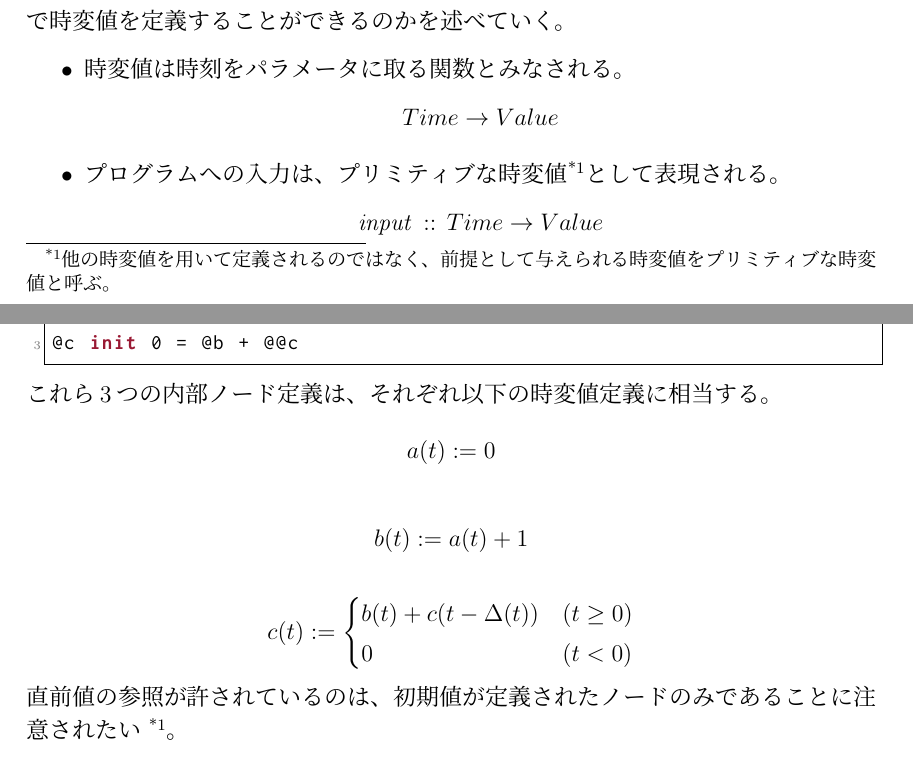
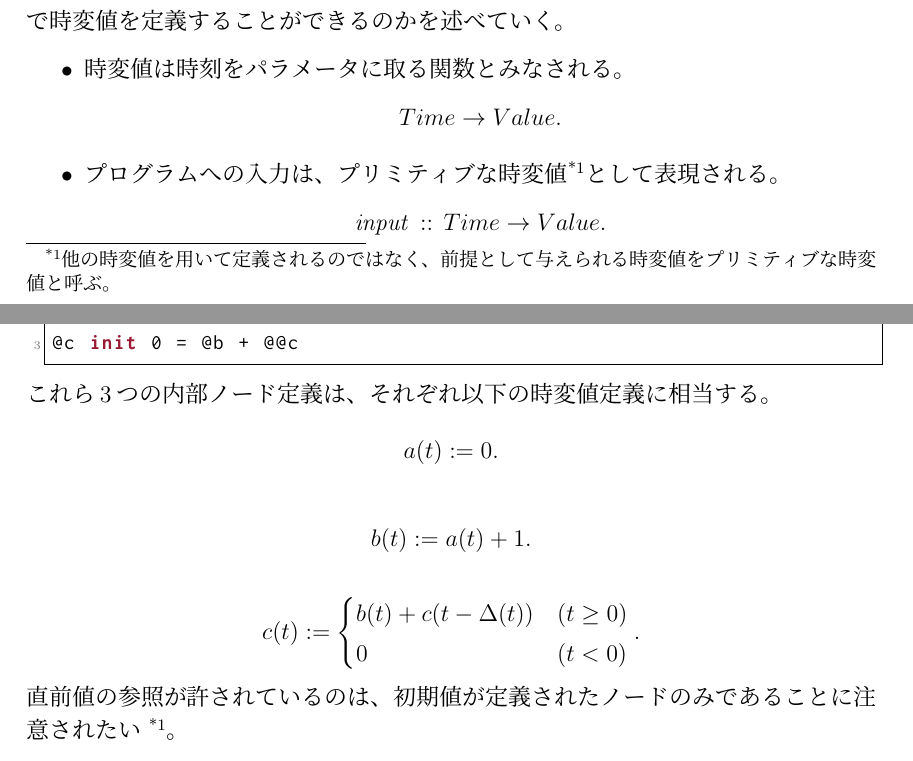
Before and after one commit to sfrp/mthesis, a LaTeX thesis (tex/main.tex, which reads tex/chapters/03.language/model.tex, tex/chapters/03.language/syntax.tex): two parts of pages 9 and 12 of 42, joined at a grey line, cut so that both start at the same text. Compiled offline with pLaTeX and dvipdfmx.

Commit message:
[tex][3章]数式からなる文にピリオドを追加 thanks to mthesis-0.2.0_tw_ch31.pdf

```diff
--- a/tex/chapters/03.language/model.tex
+++ b/tex/chapters/03.language/model.tex
@@ -5,7 +5,7 @@
   \item
   時変値は時刻をパラメータに取る関数とみなされる。
   \begin{equation*}
-    Time \rightarrow Value
+    Time \rightarrow Value.
   \end{equation*}
 
   \item
@@ -13,7 +13,7 @@
   \footnote{他の時変値を用いて定義されるのではなく、前提として与えられる時変値をプリミティブな時変値と呼ぶ。}
   として表現される。
   \begin{equation*}
-    {\it input} \, :: \, Time \rightarrow Value
+    {\it input} \, :: \, Time \rightarrow Value.
   \end{equation*}
 
   \item
--- a/tex/chapters/03.language/syntax.tex
+++ b/tex/chapters/03.language/syntax.tex
@@ -36,18 +36,18 @@ in @input2 from $getInput2(@input1)
 \end{lstlisting}
 これら3つの内部ノード定義は、それぞれ以下の時変値定義に相当する。
 \begin{equation*}
-  a(t) := 0
+  a(t) := 0.
 \end{equation*}
 
 \begin{equation*}
-  b(t) := a(t) + 1
+  b(t) := a(t) + 1.
 \end{equation*}
 
 \begin{equation*}
   c(t) := \begin{cases}
     b(t) + c(t-\Delta(t)) & (t \geq 0) \\
     0 & (t < 0)
-  \end{cases}
+  \end{cases}.
 \end{equation*}
 直前値の参照が許されているのは、初期値が定義されたノードのみであることに注意されたい \footnotemark[1]。
 
```
Also changed, not shown: tex/chapters/03.language/model.tex (10 more changed lines).
